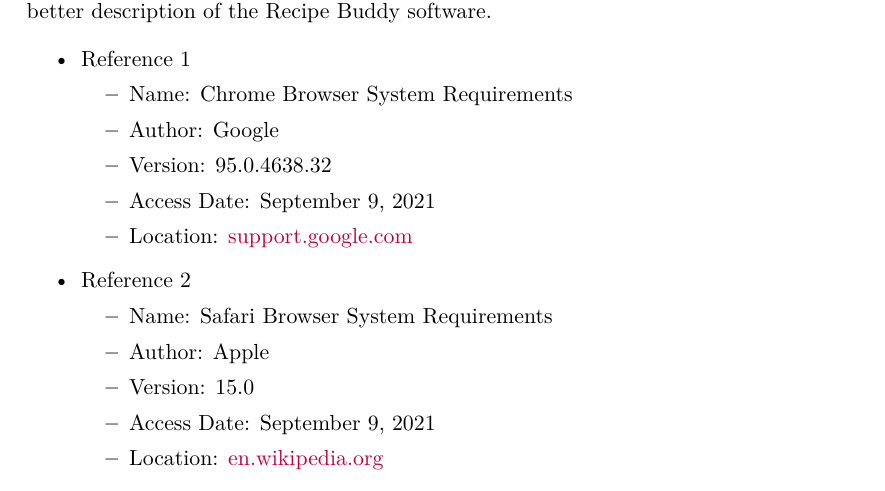
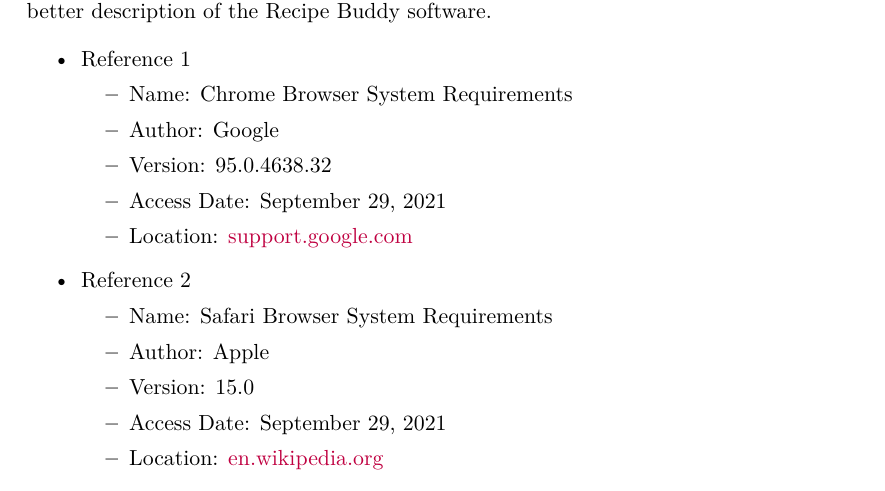
Before and after one commit to CertifiedDataBoys/Requirements-Document, a LaTeX document (srs.tex): part of page 8 of 16, cut so that both start at the same text. Compiled offline with XeLaTeX.

Commit message:
Fix reference access date

```diff
--- a/srs.tex
+++ b/srs.tex
@@ -208,7 +208,7 @@
         \item Name: Chrome Browser System Requirements
         \item Author: Google
         \item Version: 95.0.4638.32
-        \item Access Date: September 9, 2021
+        \item Access Date: September 29, 2021
         \item Location: \href{https://support.google.com/chrome/a/answer/7100626?hl=en}{support.google.com}
     \end{itemize}
     \item Reference 2
@@ -216,7 +216,7 @@
         \item Name: Safari Browser System Requirements
         \item Author: Apple
         \item Version: 15.0
-        \item Access Date: September 9, 2021
+        \item Access Date: September 29, 2021
         \item Location: \href{https://en.wikipedia.org/wiki/Safari_(web_browser)#System_requirements}{en.wikipedia.org}
     \end{itemize}
     \item Reference 3
@@ -224,7 +224,7 @@
         \item Name: Firefox Browser System Requirements
         \item Author: Mozilla
         \item Version: 92.0
-        \item Access Date: September 9, 2021
+        \item Access Date: September 29, 2021
         \item Location: \href{https://www.mozilla.org/en-US/firefox/92.0/system-requirements/}{www.mozilla.org}
     \end{itemize}
 \end{itemize}
```
Also changed, not shown: 1 other file.
